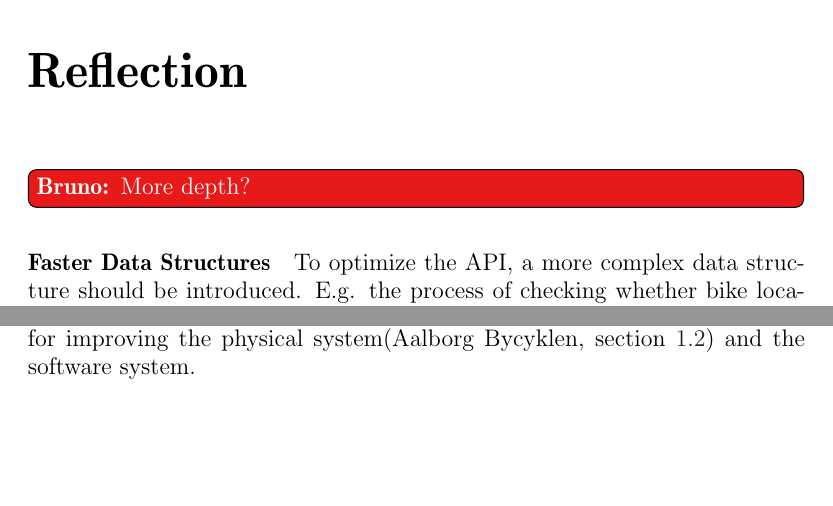
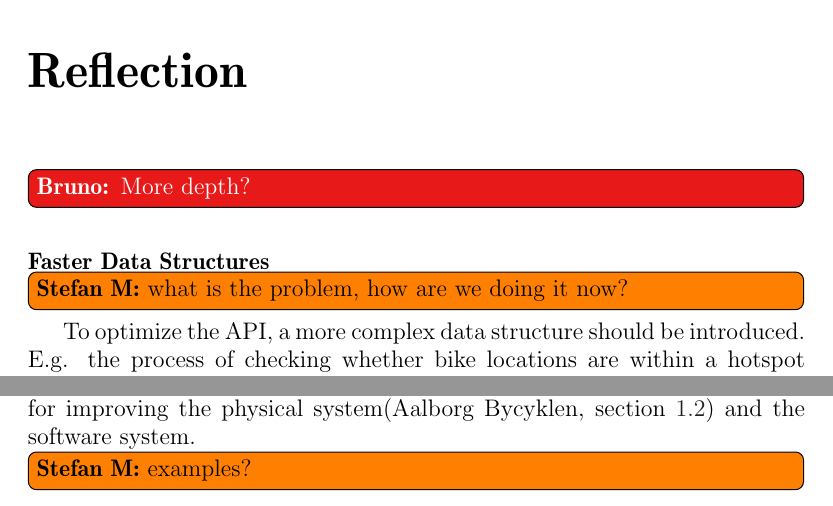
Before and after one commit to sw701e14/report, a LaTeX thesis (main.tex, which reads content/reflection.tex): two parts of page 49 of 57, joined at a grey line, cut so that both start at the same text, the shorter picture padded with empty space. Compiled offline with pdfLaTeX; a LaTeX package or settings file that is missing is left out.

Commit message:
todos in reflections

```diff
--- a/content/reflection.tex
+++ b/content/reflection.tex
@@ -1,5 +1,6 @@
 \bruno{More depth?}
 \paragraph{Faster Data Structures}
+\stefan{what is the problem, how are we doing it now?}
 To optimize the API, a more complex data structure should be introduced.
 E.g. the process of checking whether bike locations are within a hotspot would be improved.
 R-trees\cite[Section 25.3.5.3]{database_system_concepts} is a data structure that could be chosen for that purpose.
@@ -19,6 +20,7 @@ This change would be added in the \texttt{Controller} layer in the \texttt{Web S
 To ease the maintenance of the bikes a data warehouse could be introduced.
 A data warehouse would provide statistics of the bike usage, e.g. frequently travelled paths.
 These statistics could be used for improving the physical system(Aalborg Bycyklen, \cref{aalborg_bycyklen}) and the software system.
+\stefan{examples?}
 
 \paragraph{Model Updating}
 There are some issues regarding the process of updating the model(\cref{}\bruno{ref to 'creating markov chain' section}) and how often it should be updated.
```
Also changed, not shown: content/reflection.tex (2 more changed lines).
